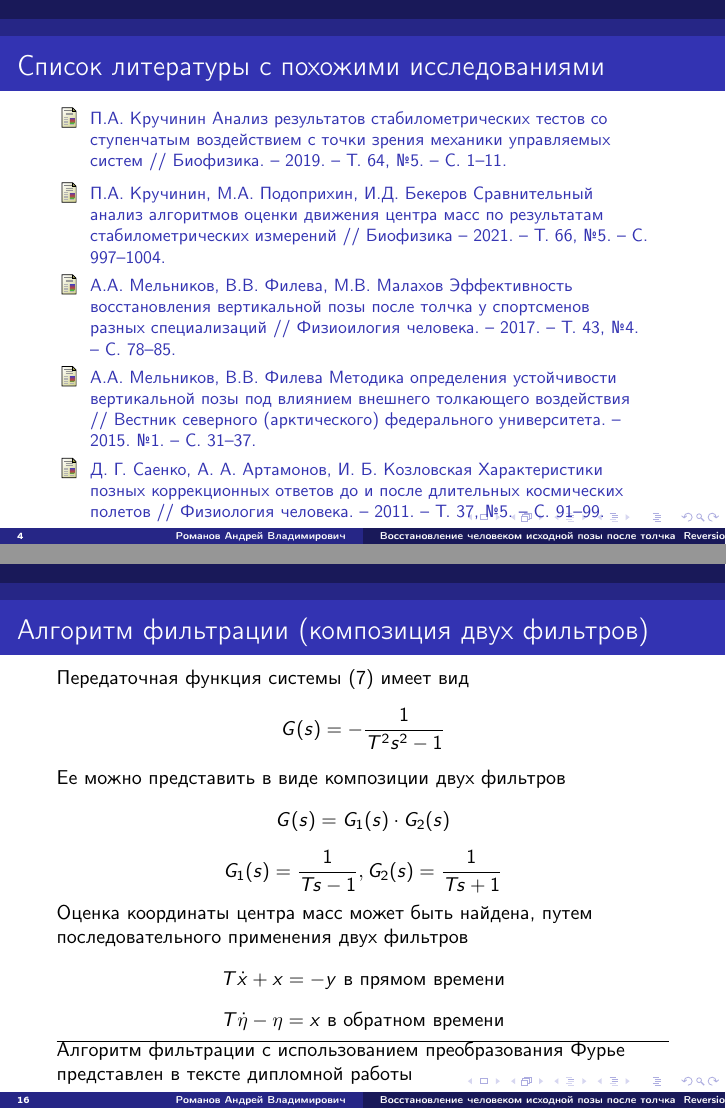
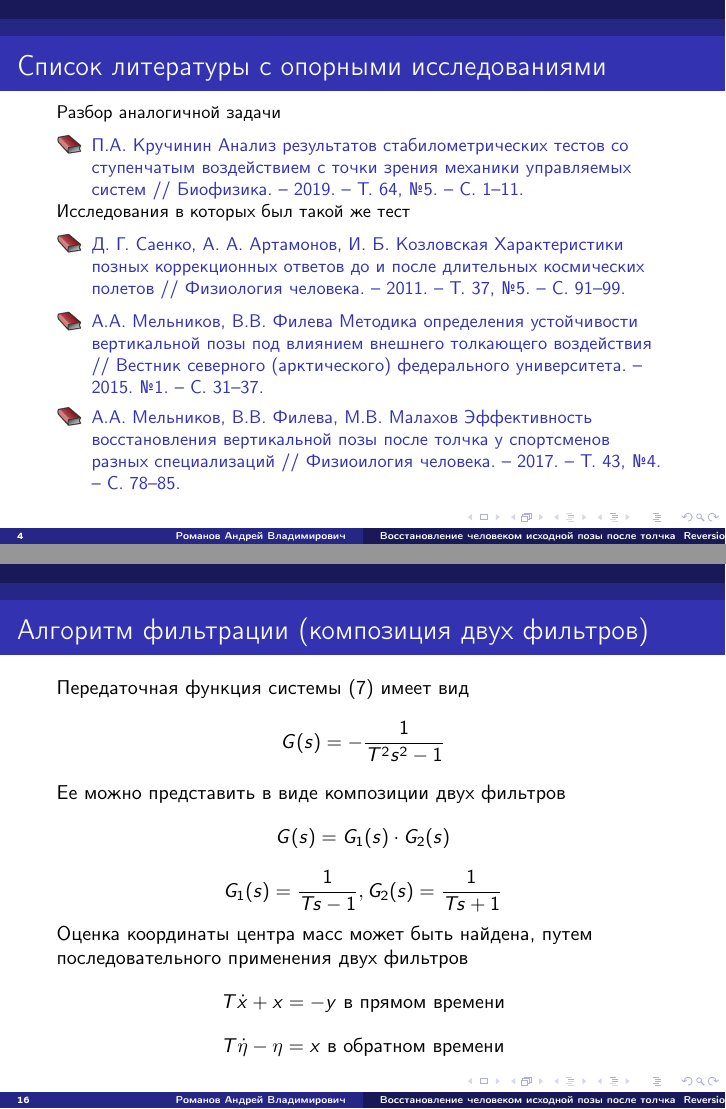
Before and after one commit to Deiklov/thesis, LaTeX slides (презентация.tex): pages 4 and 16 of 23, joined at a grey line. Compiled offline with pdfLaTeX.

Commit message:
presentation fixes

```diff
--- a/презентация.tex
+++ b/презентация.tex
@@ -92,18 +92,26 @@ Reversion of initial posture by a person after a push}}
 	\end{columns}
 \end{frame}
 
-\begin{frame}[shrink=8]{Список литературы с похожими исследованиями}
+\begin{frame}[shrink=8]{Список литературы с опорными исследованиями}
+	Разбор аналогичной задачи
 	\begin{thebibliography}{15}
+		\setbeamertemplate{bibliography item}[book]
 		\bibitem{PAKrychinin}П.А. Кручинин Анализ результатов стабилометрических тестов со ступенчатым воздействием с точки зрения механики управляемых систем
 		// Биофизика. – 2019. – Т. 64, №5. – С. 1–11.
-		\bibitem{podoprihin}П.А. Кручинин, М.А. Подоприхин, И.Д. Бекеров Сравнительный анализ алгоритмов оценки движения центра масс по результатам стабилометрических измерений // Биофизика – 2021. – Т. 66, №5. – С. 997–1004.
+	\end{thebibliography}
+
+	Исследования в которых был такой же тест
+	\begin{thebibliography}{15}
+		\setbeamertemplate{bibliography item}[book]
+		\bibitem{saenko}Д. Г. Саенко, А. А. Артамонов, И. Б. Козловская Характеристики позных коррекционных ответов
+		до и после длительных космических полетов // Физиология человека. – 2011. – Т. 37, №5. – С. 91–99.
+		\bibitem{melnikov2}А.А. Мельников, В.В. Филева Методика определения устойчивости вертикальной позы под влиянием
+		внешнего толкающего воздействия // Вестник северного (арктического) федерального университета. – 2015. №1. – С. 31–37.
 		\bibitem{melnikov}А.А. Мельников, В.В. Филева, М.В. Малахов Эффективность восстановления вертикальной позы
 		после толчка у спортсменов разных специализаций // Физиоилогия человека. – 2017. – Т. 43, №4. – С. 78–85.
-		\bibitem{melnikov2}А.А. Мельников, В.В. Филева Методика определения устойчивости вертикальной позы под влиянием
-		внешнего толкающего воздействия // Вестник северного (арктического) федерального университета. – 2015. №1. – С. 31–37.
-		\bibitem{saenko}Д. Г. Саенко, А. А. Артамонов, И. Б. Козловская Характеристики позных коррекционных ответов
-		до и после длительных космических полетов // Физиология человека. – 2011. – Т. 37, №5. – С. 91–99.
+
 	\end{thebibliography}
+
 \end{frame}
 
 \begin{frame}{Математическая модель}
@@ -377,8 +385,6 @@ Reversion of initial posture by a person after a push}}
 	\[
 		T \dot{\eta}-\eta=x \text{ в обратном времени}
 	\]
-	\hrule
-Алгоритм фильтрации с использованием преобразования Фурье представлен в тексте дипломной работы
 \end{frame}
 
 % \begin{frame}{Алгоритм фильтрации с использованием преобразования Фурье}
```
Also changed, not shown: images/body_1.pdf, images/center_of_pressure.eps, презентация.pdf, презентация.tex (8 more changed lines).
